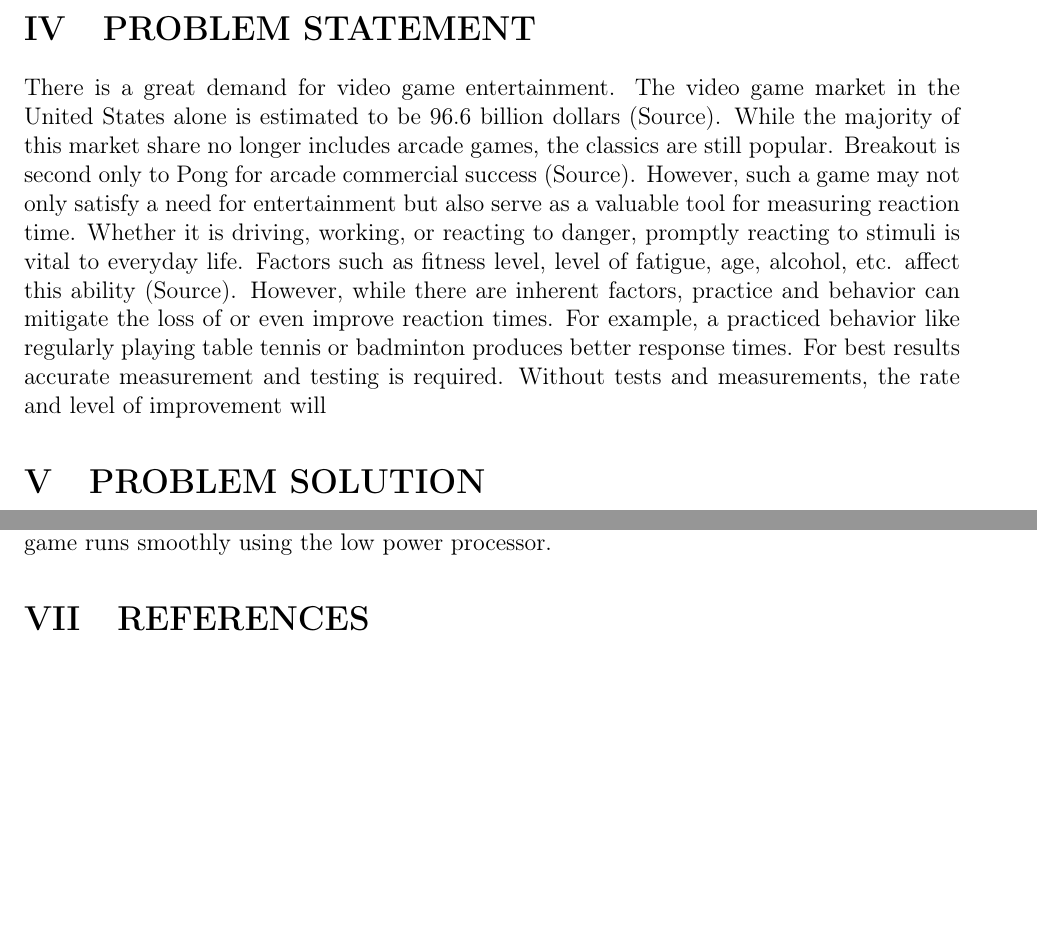
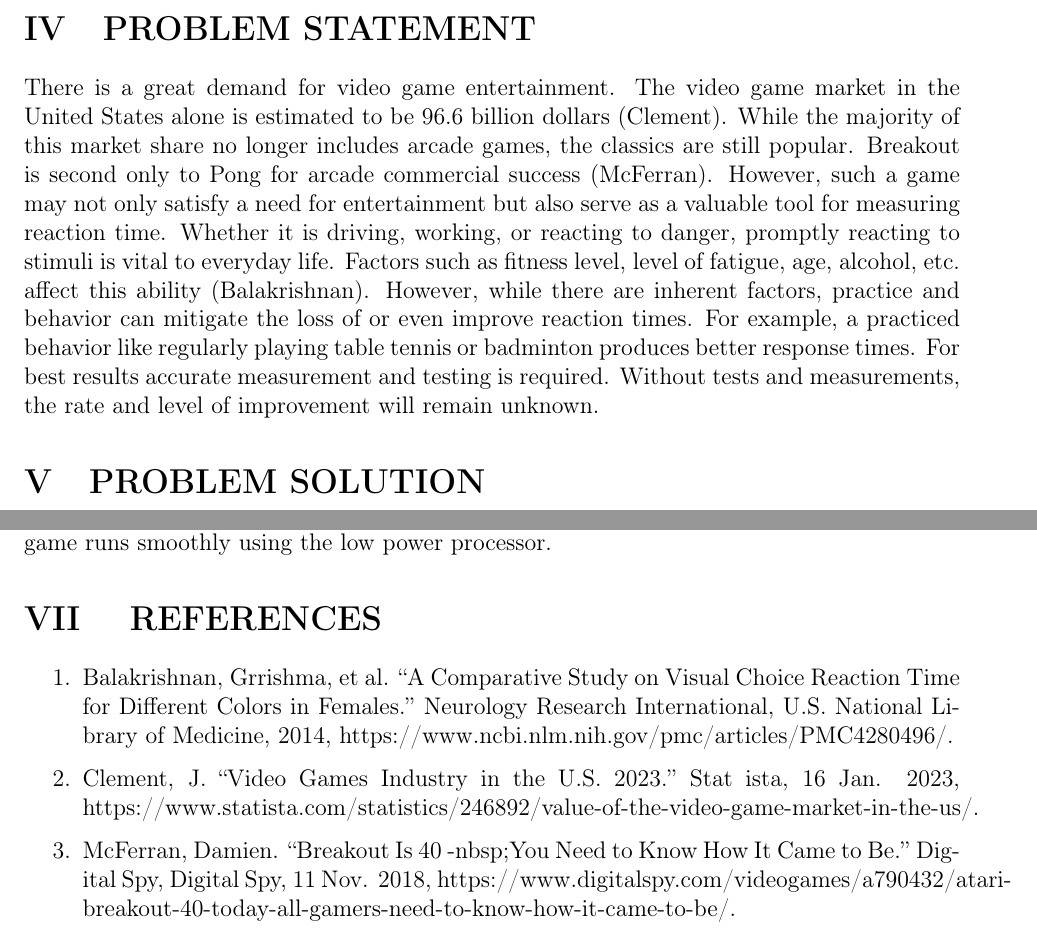
Before and after one commit to Blake-Stumpf/361-Final-Project, a LaTeX document (main.tex): two parts of pages 4 and 5 of 5, joined at a grey line, cut so that both start at the same text, the shorter picture padded with empty space. Compiled offline with pdfLaTeX.

Commit message:
Push Made By Sam Burchett. Final Draft.

```diff
--- a/main.tex
+++ b/main.tex
@@ -176,12 +176,12 @@ The project shall include the following three features:
 
 \section{PROBLEM STATEMENT}
 
-There is a great demand for video game entertainment. The video game market in the United States alone is estimated to be 96.6 billion dollars (Source). While the majority of this market
-share no longer includes arcade games, the classics are still popular. Breakout is second only to Pong for arcade commercial success (Source). However, such a game may not
+There is a great demand for video game entertainment. The video game market in the United States alone is estimated to be 96.6 billion dollars (Clement). While the majority of this market
+share no longer includes arcade games, the classics are still popular. Breakout is second only to Pong for arcade commercial success (McFerran). However, such a game may not
 only satisfy a need for entertainment but also serve as a valuable tool for measuring reaction time. Whether it is driving, working, or reacting to danger, promptly reacting
-to stimuli is vital to everyday life. Factors such as fitness level, level of fatigue, age, alcohol, etc. affect this ability (Source).  However, while there are inherent
+to stimuli is vital to everyday life. Factors such as fitness level, level of fatigue, age, alcohol, etc. affect this ability (Balakrishnan).  However, while there are inherent
 factors, practice and behavior can mitigate the loss of or even improve reaction times. For example, a practiced behavior like regularly playing table tennis or badminton
-produces better response times. For best results accurate measurement and testing is required. Without tests and measurements, the rate and level of improvement will
+produces better response times. For best results accurate measurement and testing is required. Without tests and measurements, the rate and level of improvement will remain unknown.
 
 
 \section{PROBLEM SOLUTION}
@@ -230,10 +230,17 @@ Testing and practicing reflexes can be very important to those who have seen a d
 
 Our project will be programmed on the Adafruit Clue board and will utilize the screen and take user input through the buttons on the board. An important thing to ensure is that the game runs at the correct speed so that our main goal of improving and testing reflexes is effective. Overall our game will be an effective way of improving and testing reflexes, and will present challenges for our group in utilizing the screen, button inputs, and ensuring the game runs smoothly using the low power processor.
 
-\section{REFERENCES}
+\section{  REFERENCES}
 
+\begin{enumerate}
 
+\item Balakrishnan, Grrishma, et al. “A Comparative Study on Visual Choice Reaction Time for Different Colors in Females.” Neurology Research  International, U.S. National Library of Medicine, 2014, https://www.ncbi.nlm.nih.gov/pmc/articles/PMC4280496/.
 
+\item Clement, J. “Video Games Industry in the U.S. 2023.” Stat
+ista, 16 Jan. 2023, https://www.statista.com/statistics/246892/value-of-the-video-game-market-in-the-us/.
+
+\item McFerran, Damien. “Breakout Is 40 -nbsp;You Need to Know How It Came to Be.” Digital Spy, Digital Spy, 11 Nov. 2018, https://www.digitalspy.com/videogames/a790432/atari-breakout-40-today-all-gamers-need-to-know-how-it-came-to-be/.
+\end{enumerate}
 \newpage
 %\section{References}
 \printbibliography
```
